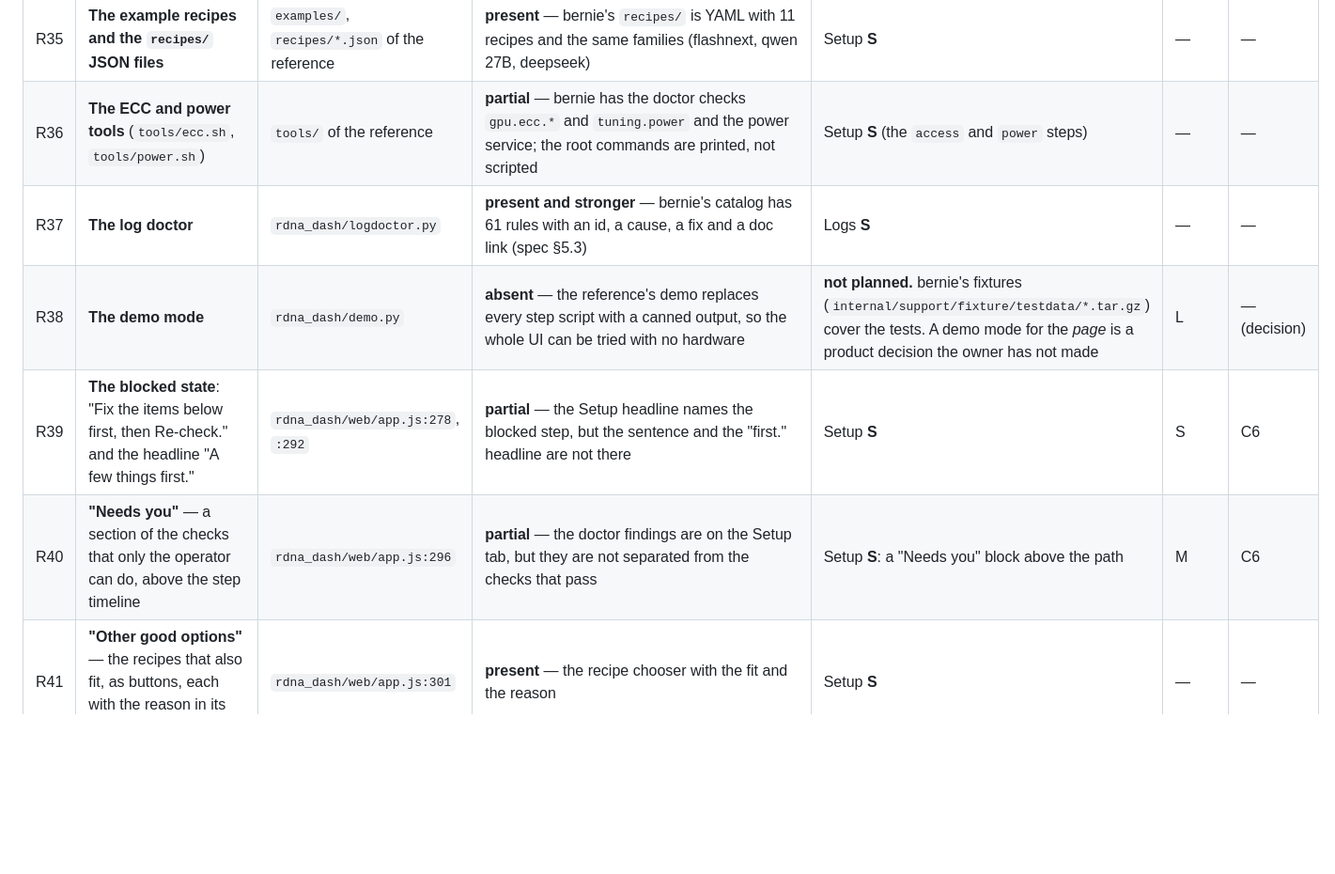
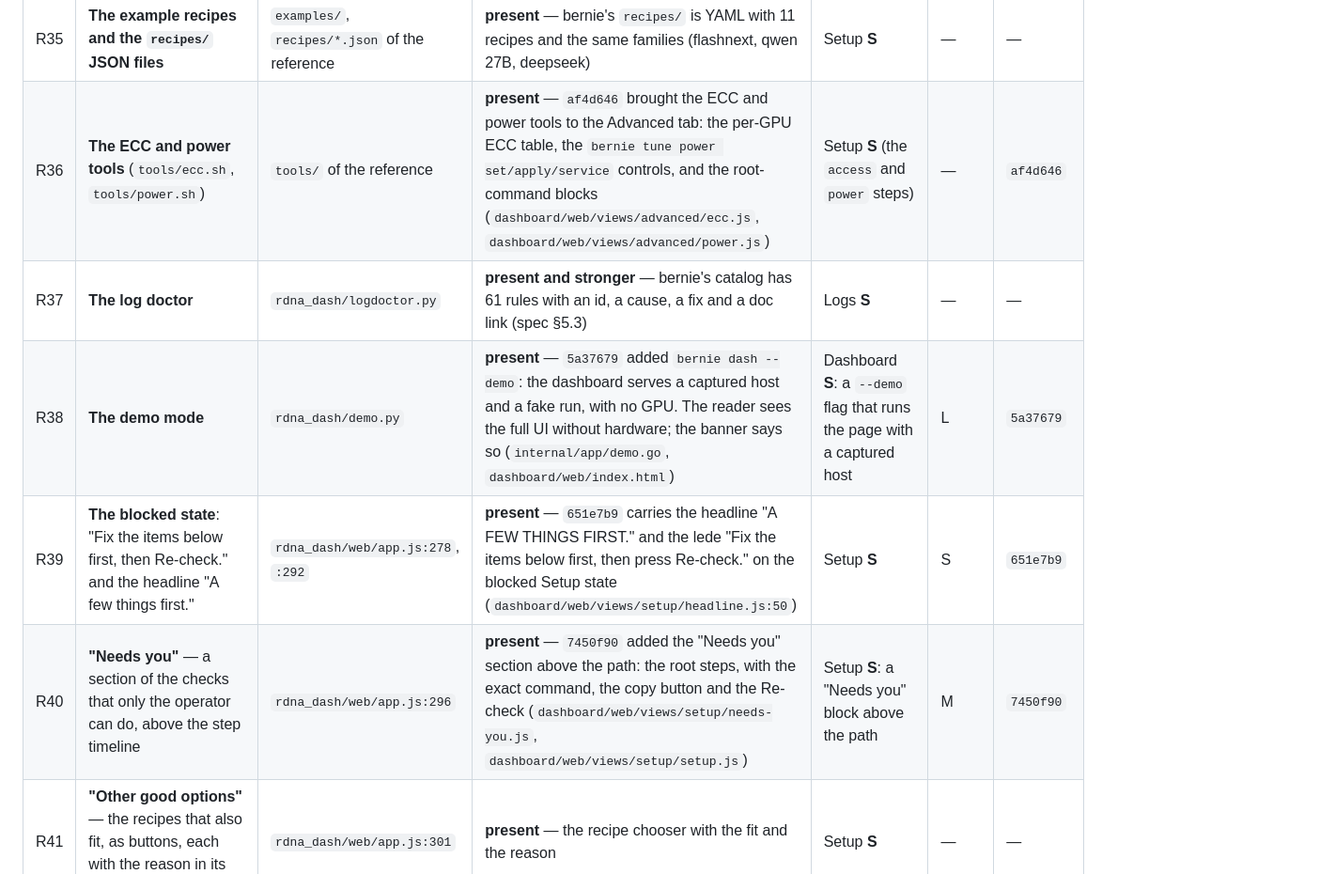
Before and after one commit to opengfx1030/bernie, a Markdown page: docs/design/ia.md, the part around one of its changes. Shown at 94% size. GitHub-like rendering; blank space fills up the shorter version.

```diff
--- a/docs/design/ia.md
+++ b/docs/design/ia.md
@@ -707,9 +707,9 @@ landed.
 | R33 | **The install scripts** (`install.sh`, `install-host.sh`) | `~/.cache/minimax-researcher/vllm-rdna-dash/install.sh` | **present** — `scripts/install.sh` installs the binary; flags `--version`, `--dir`, `--dry-run`; never calls sudo silently; prints `bernie up`; `scripts/test-install.sh` covers it against a fake release server (Linux only, `make installtest`) | the host install is the Setup path (the `access`, `rocm`, `container` steps) | S | C7 |
 | R34 | **The Dockerfile and compose.yml of the dashboard itself** | `Dockerfile`, `compose.yml` of the reference | **present** — `deploy/docker/Dockerfile` builds the image (`make image`); `deploy/compose/compose.yml` (docker) and `compose.podman.yml` (rootless podman) run it on amd64 and arm64; both validate with `docker compose config -q` on docker 29.8.1 and `podman compose config` on 1.6.0 | the binary's dashboard is the surface; the container is for ops isolation | S | C7 |
 | R35 | **The example recipes and the `recipes/` JSON files** | `examples/`, `recipes/*.json` of the reference | **present** — bernie's `recipes/` is YAML with 11 recipes and the same families (flashnext, qwen 27B, deepseek) | Setup **S** | — | — |
-| R36 | **The ECC and power tools** (`tools/ecc.sh`, `tools/power.sh`) | `tools/` of the reference | **partial** — bernie has the doctor checks `gpu.ecc.*` and `tuning.power` and the power service; the root commands are printed, not scripted | Setup **S** (the `access` and `power` steps) | — | — |
+| R36 | **The ECC and power tools** (`tools/ecc.sh`, `tools/power.sh`) | `tools/` of the reference | **present** — `af4d646` brought the ECC and power tools to the Advanced tab: the per-GPU ECC table, the `bernie tune power set/apply/service` controls, and the root-command blocks (`dashboard/web/views/advanced/ecc.js`, `dashboard/web/views/advanced/power.js`) | Setup **S** (the `access` and `power` steps) | — | `af4d646` |
 | R37 | **The log doctor** | `rdna_dash/logdoctor.py` | **present and stronger** — bernie's catalog has 61 rules with an id, a cause, a fix and a doc link (spec §5.3) | Logs **S** | — | — |
-| R38 | **The demo mode** | `rdna_dash/demo.py` | **absent** — the reference's demo replaces every step script with a canned output, so the whole UI can be tried with no hardware | **not planned.** bernie's fixtures (`internal/support/fixture/testdata/*.tar.gz`) cover the tests. A demo mode for the *page* is a product decision the owner has not made | L | — (decision) |
-| R39 | **The blocked state**: "Fix the items below first, then Re-check." and the headline "A few things first." | `rdna_dash/web/app.js:278`, `:292` | **partial** — the Setup headline names the blocked step, but the sentence and the "first." headline are not there | Setup **S** | S | C6 |
-| R40 | **"Needs you"** — a section of the checks that only the operator can do, above the step timeline | `rdna_dash/web/app.js:296` | **partial** — the doctor findings are on the Setup tab, but they are not separated from the checks that pass | Setup **S**: a "Needs you" block above the path | M | C6 |
+| R38 | **The demo mode** | `rdna_dash/demo.py` | **present** — `5a37679` added `bernie dash --demo`: the dashboard serves a captured host and a fake run, with no GPU. The reader sees the full UI without hardware; the banner says so (`internal/app/demo.go`, `dashboard/web/index.html`) | Dashboard **S**: a `--demo` flag that runs the page with a captured host | L | `5a37679` |
+| R39 | **The blocked state**: "Fix the items below first, then Re-check." and the headline "A few things first." | `rdna_dash/web/app.js:278`, `:292` | **present** — `651e7b9` carries the headline "A FEW THINGS FIRST." and the lede "Fix the items below first, then press Re-check." on the blocked Setup state (`dashboard/web/views/setup/headline.js:50`) | Setup **S** | S | `651e7b9` |
+| R40 | **"Needs you"** — a section of the checks that only the operator can do, above the step timeline | `rdna_dash/web/app.js:296` | **present** — `7450f90` added the "Needs you" section above the path: the root steps, with the exact command, the copy button and the Re-check (`dashboard/web/views/setup/needs-you.js`, `dashboard/web/views/setup/setup.js`) | Setup **S**: a "Needs you" block above the path | M | `7450f90` |
 | R41 | **"Other good options"** — the recipes that also fit, as buttons, each with the reason in its tooltip | `rdna_dash/web/app.js:301` | **present** — the recipe chooser with the fit and the reason | Setup **S** | — | — |
```
Also changed, not shown: other parts of docs/design/ia.md (+13 -13 lines).
